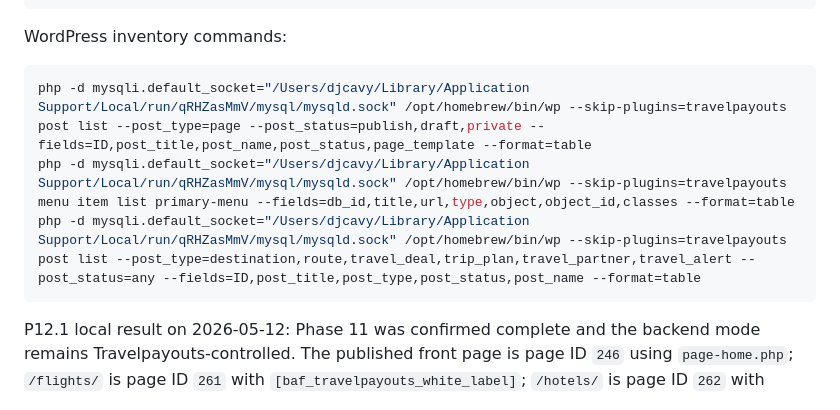
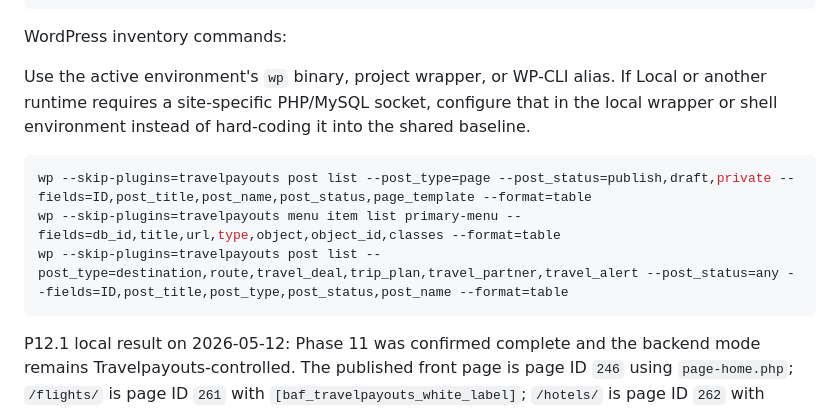
Before and after one commit to cavraeg-eng/bookings-and-flight, a Markdown page: .plan/validation-baseline.md, the part around the change. Drawn GitHub-style.

````diff
--- a/.plan/validation-baseline.md
+++ b/.plan/validation-baseline.md
@@ -393,10 +393,12 @@ wc -l themes/bookings-and-flights-static/assets/css/*.css themes/bookings-and-fl
 
 WordPress inventory commands:
 
+Use the active environment's `wp` binary, project wrapper, or WP-CLI alias. If Local or another runtime requires a site-specific PHP/MySQL socket, configure that in the local wrapper or shell environment instead of hard-coding it into the shared baseline.
+
 ```bash
-php -d mysqli.default_socket="/Users/djcavy/Library/Application Support/Local/run/qRHZasMmV/mysql/mysqld.sock" /opt/homebrew/bin/wp --skip-plugins=travelpayouts post list --post_type=page --post_status=publish,draft,private --fields=ID,post_title,post_name,post_status,page_template --format=table
-php -d mysqli.default_socket="/Users/djcavy/Library/Application Support/Local/run/qRHZasMmV/mysql/mysqld.sock" /opt/homebrew/bin/wp --skip-plugins=travelpayouts menu item list primary-menu --fields=db_id,title,url,type,object,object_id,classes --format=table
-php -d mysqli.default_socket="/Users/djcavy/Library/Application Support/Local/run/qRHZasMmV/mysql/mysqld.sock" /opt/homebrew/bin/wp --skip-plugins=travelpayouts post list --post_type=destination,route,travel_deal,trip_plan,travel_partner,travel_alert --post_status=any --fields=ID,post_title,post_type,post_status,post_name --format=table
+wp --skip-plugins=travelpayouts post list --post_type=page --post_status=publish,draft,private --fields=ID,post_title,post_name,post_status,page_template --format=table
+wp --skip-plugins=travelpayouts menu item list primary-menu --fields=db_id,title,url,type,object,object_id,classes --format=table
+wp --skip-plugins=travelpayouts post list --post_type=destination,route,travel_deal,trip_plan,travel_partner,travel_alert --post_status=any --fields=ID,post_title,post_type,post_status,post_name --format=table
 ```
 
 P12.1 local result on 2026-05-12: Phase 11 was confirmed complete and the backend mode remains Travelpayouts-controlled. The published front page is page ID `246` using `page-home.php`; `/flights/` is page ID `261` with `[baf_travelpayouts_white_label]`; `/hotels/` is page ID `262` with `[baf_travelpayouts_hotel_widget]`. The assigned primary menu has eight items: Home, Flights, Hotels, About, Contact, Services, Privacy Policy, and Terms & Conditions. It is missing the Phase 12 target items Explore, Deals, Trip Planner, and Saved Trips. No local destination, route, travel deal, trip plan, partner, or alert posts exist yet. Current tracked static theme source files are under the 600-line limit, but `header.css` is near the limit at 544 lines. Documentation review is captured in `.plan/phase-12-sitemap-navigation-page-ownership.md`. WP-CLI emitted known PHP 8.5 deprecation warnings from tooling and the Travelpayouts plugin, but inventory commands completed.
````
Also changed, not shown: .plan/phase-12-sitemap-navigation-page-ownership.md (+1 -1 lines), .plan/phase-review-log.md (+2 -2 lines).
